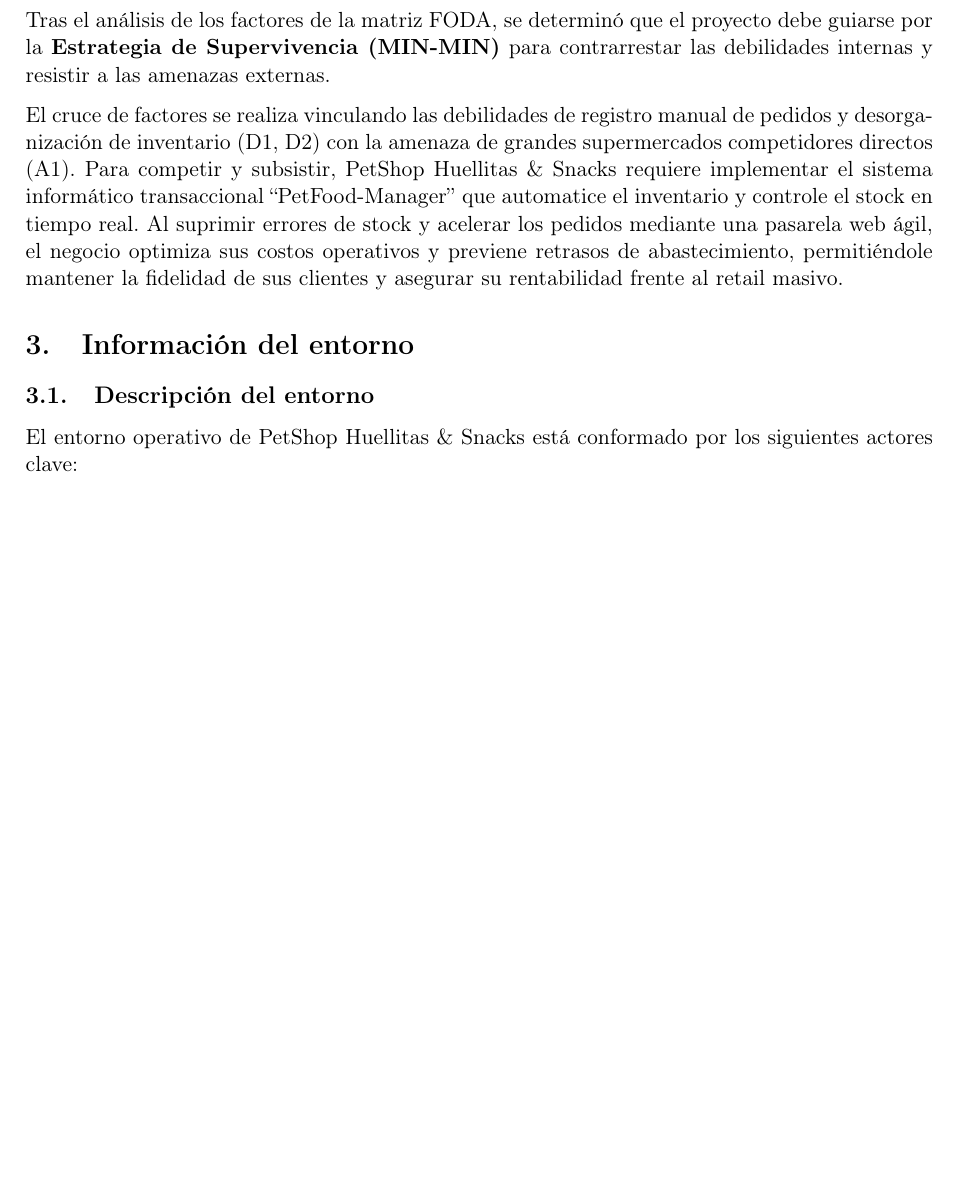
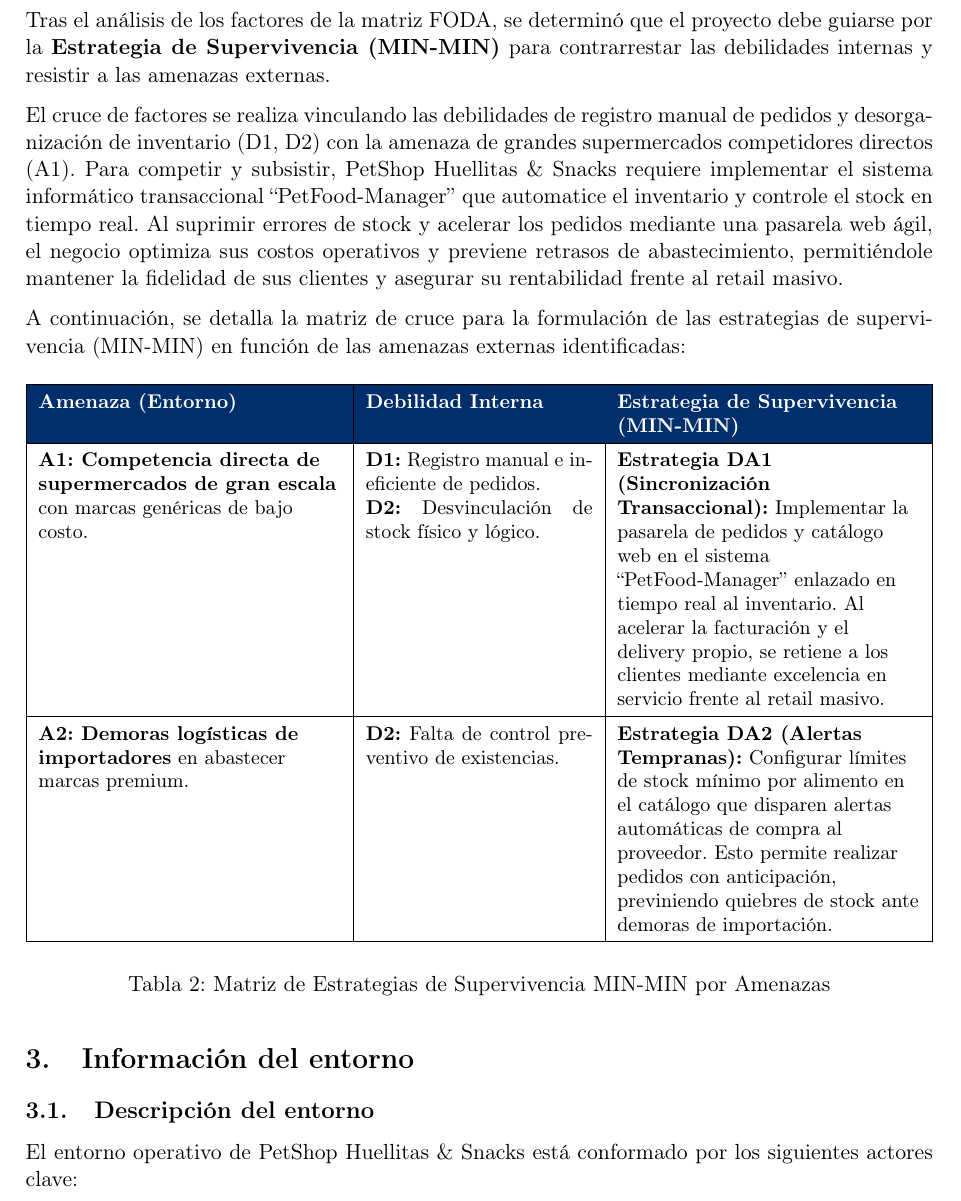
Before and after one commit to XavierStalin/ProyectoAnalisisDeSistemas, a LaTeX document (Informe.tex): part of page 5 of 20 before the commit and part of page 5 of 21 after it, cut so that both start at the same text, the shorter picture padded with empty space. Compiled offline with pdfLaTeX.

Commit message:
Content: Add MIN-MIN strategies mapping table in Section 2.5

```diff
--- a/Informe.tex
+++ b/Informe.tex
@@ -198,6 +198,33 @@
 Tras el análisis de los factores de la matriz FODA, se determinó que el proyecto debe guiarse por la \textbf{Estrategia de Supervivencia (MIN-MIN)} para contrarrestar las debilidades internas y resistir a las amenazas externas.
 
 El cruce de factores se realiza vinculando las debilidades de registro manual de pedidos y desorganización de inventario (D1, D2) con la amenaza de grandes supermercados competidores directos (A1). Para competir y subsistir, PetShop Huellitas \& Snacks requiere implementar el sistema informático transaccional ``PetFood-Manager'' que automatice el inventario y controle el stock en tiempo real. Al suprimir errores de stock y acelerar los pedidos mediante una pasarela web ágil, el negocio optimiza sus costos operativos y previene retrasos de abastecimiento, permitiéndole mantener la fidelidad de sus clientes y asegurar su rentabilidad frente al retail masivo.
+
+A continuación, se detalla la matriz de cruce para la formulación de las estrategias de supervivencia (MIN-MIN) en función de las amenazas externas identificadas:
+
+\begin{table}[H]
+    \centering
+    \small
+    \renewcommand{\arraystretch}{1.4}
+    \begin{tabularx}{\textwidth}{|L|p{4cm}|L|}
+        \hline
+        \rowcolor{upsblue}
+        \textcolor{white}{\textbf{Amenaza (Entorno)}} &
+        \textcolor{white}{\textbf{Debilidad Interna}} &
+        \textcolor{white}{\textbf{Estrategia de Supervivencia (MIN-MIN)}} \\
+        \hline
+        \textbf{A1: Competencia directa de supermercados de gran escala} con marcas genéricas de bajo costo. &
+        \textbf{D1:} Registro manual e ineficiente de pedidos. \par
+        \textbf{D2:} Desvinculación de stock físico y lógico. &
+        \textbf{Estrategia DA1 (Sincronización Transaccional):} Implementar la pasarela de pedidos y catálogo web en el sistema ``PetFood-Manager'' enlazado en tiempo real al inventario. Al acelerar la facturación y el delivery propio, se retiene a los clientes mediante excelencia en servicio frente al retail masivo. \\
+        \hline
+        \textbf{A2: Demoras logísticas de importadores} en abastecer marcas premium. &
+        \textbf{D2:} Falta de control preventivo de existencias. &
+        \textbf{Estrategia DA2 (Alertas Tempranas):} Configurar límites de stock mínimo por alimento en el catálogo que disparen alertas automáticas de compra al proveedor. Esto permite realizar pedidos con anticipación, previniendo quiebres de stock ante demoras de importación. \\
+        \hline
+    \end{tabularx}
+    \caption{Matriz de Estrategias de Supervivencia MIN-MIN por Amenazas}
+    \label{tab:estrategias_minmin}
+\end{table}
 
 % ==========================================
 % SECCIÓN 3: INFORMACIÓN DEL ENTORNO
```
